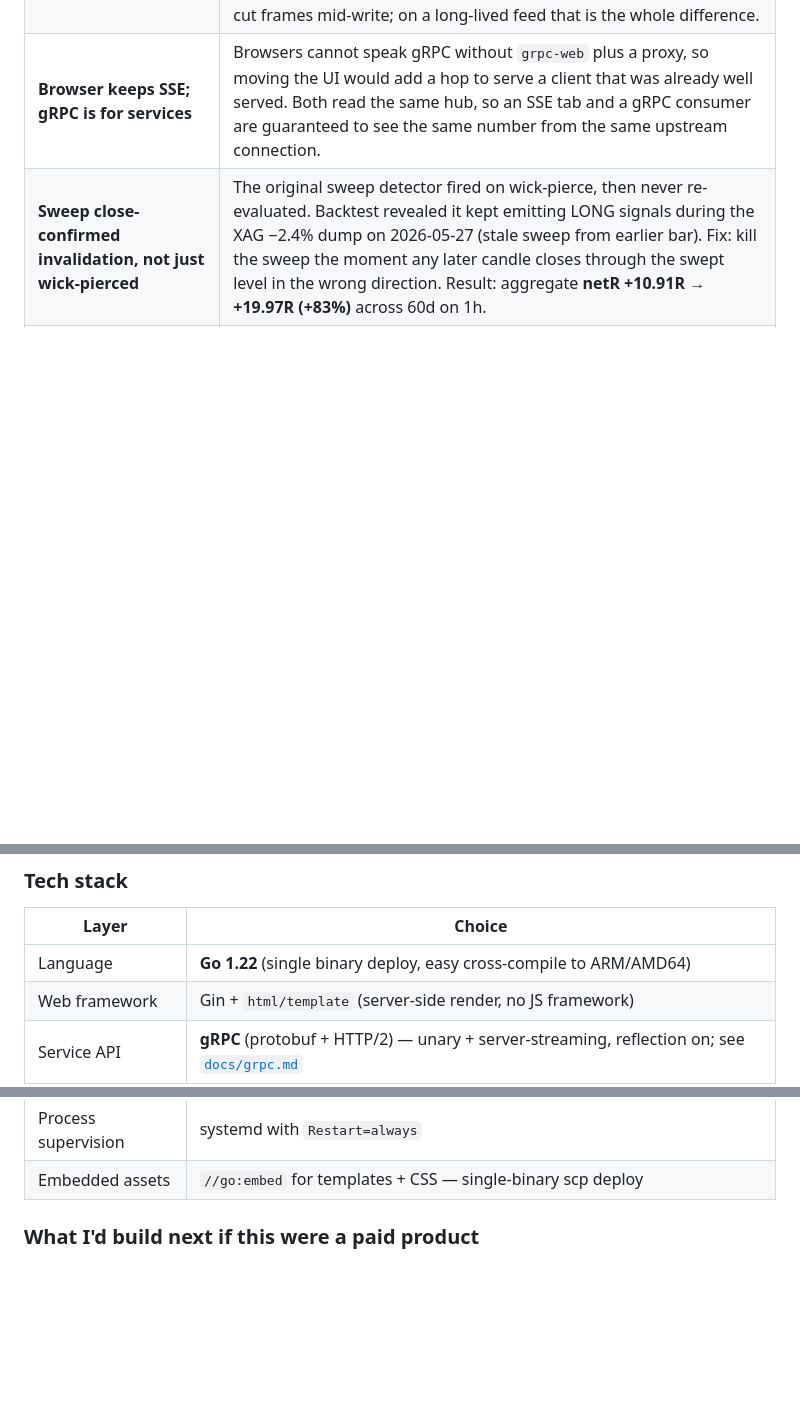
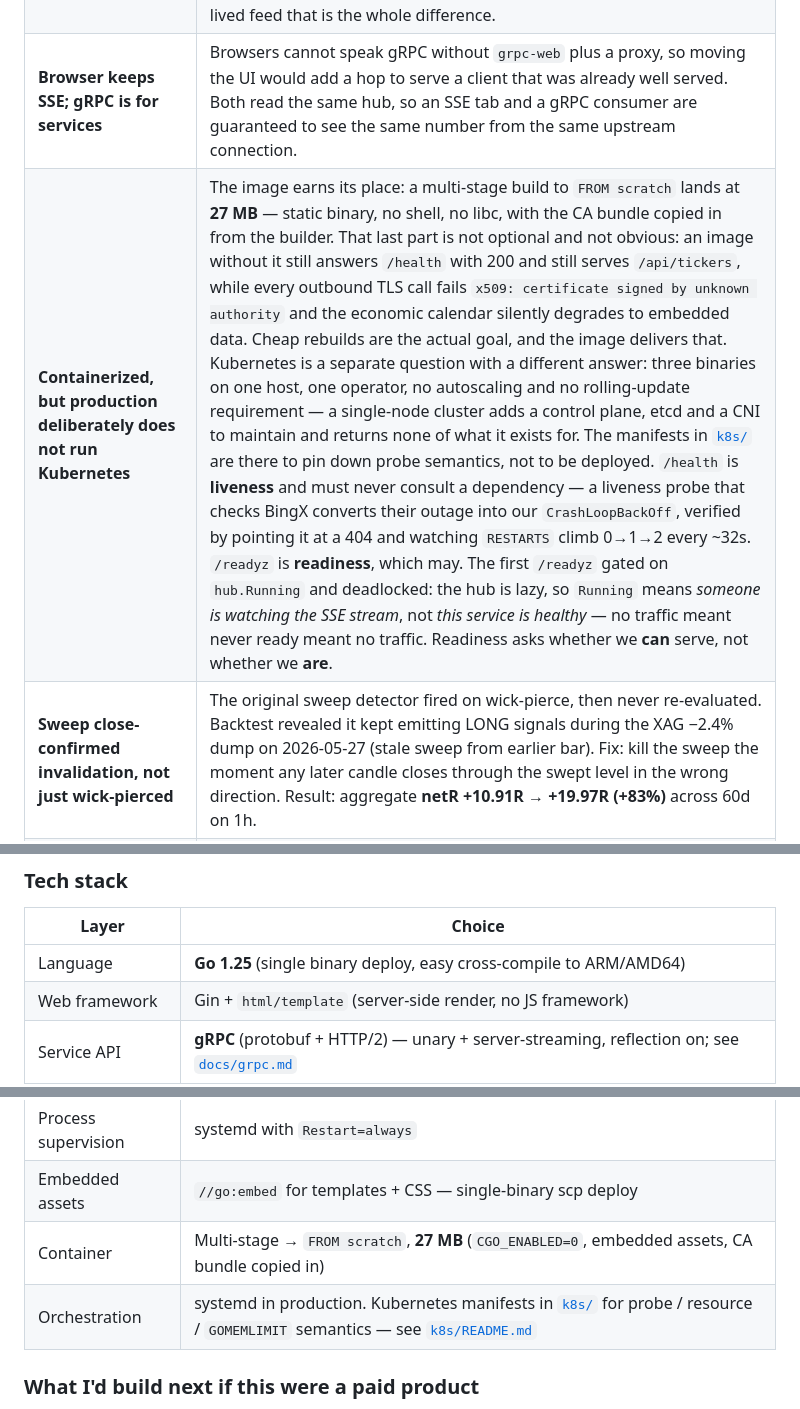
Before and after one commit to henry190927/trading-bot, a Markdown page: README.md, 3 parts joined by grey strips. GitHub-like rendering; blank space fills up the shorter version.

Commit message:
docs: README catches up with the container work, and two stale numbers
Adds the containerization tradeoff to the decisions table: why the 27MB
scratch image is worth having (cheap rebuilds, and the CA-bundle line that
is neither optional nor obvious — without it /health still answers 200
while every outbound TLS call fails x509), and why production still does
not run Kubernetes. The k8s/ manifests pin down probe semantics rather than
being a deployment: liveness must not consult a dependency, readiness may,
and the first /readyz deadlocked by gating on a lazily started hub.

Tech stack gains Container and Orchestration rows pointing at k8s/README.md.

Also: the package count said 31 pkg / 47k lines / 62 test files, which was
true some commits ago — it is 62 / 55k / 78 now. Language said Go 1.22;
go.mod says 1.25.5.

Co-Authored-By: Claude Opus 5 <noreply@anthropic.com>

```diff
--- a/README.md
+++ b/README.md
@@ -83,6 +83,7 @@ These are the choices that came out of building, breaking, and fixing the system
 | **gRPC server lives *inside* `cmd/web`, not its own binary** | `tickerHub` owns the single BingX mark-price websocket **per process**. A separate `cmd/grpc` could not attach to it — it would open a second websocket and a second REST poller, so "what is BTC right now" would have two answers that drift. "Reuse the hub" and "separate process" are mutually exclusive here, so the gRPC listener is opt-in via `GRPC_BIND` inside the web process (unset = no listener, no signal handler, zero behavior change). gRPC is a second **transport**, not a second data path. |
 | **`Drain()` before `GracefulStop()`, not `GracefulStop()` alone** | `GracefulStop` waits for in-flight RPCs to finish — but `StreamMarkPrices` only ends when the *client* leaves, so one healthy subscriber blocks shutdown **forever**. Two phases instead: close a drain channel so every stream returns `UNAVAILABLE` (the code gRPC clients retry on), then `GracefulStop` to flush in-flight unaries and GOAWAY. Still bounded at 15s then hard `Stop()` — a shutdown that can hang is one systemd will `SIGKILL` anyway. `Stop()` alone would cut frames mid-write; on a long-lived feed that is the whole difference. |
 | **Browser keeps SSE; gRPC is for services** | Browsers cannot speak gRPC without `grpc-web` plus a proxy, so moving the UI would add a hop to serve a client that was already well served. Both read the same hub, so an SSE tab and a gRPC consumer are guaranteed to see the same number from the same upstream connection. |
+| **Containerized, but production deliberately does not run Kubernetes** | The image earns its place: a multi-stage build to `FROM scratch` lands at **27 MB** — static binary, no shell, no libc, with the CA bundle copied in from the builder. That last part is not optional and not obvious: an image without it still answers `/health` with 200 and still serves `/api/tickers`, while every outbound TLS call fails `x509: certificate signed by unknown authority` and the economic calendar silently degrades to embedded data. Cheap rebuilds are the actual goal, and the image delivers that. Kubernetes is a separate question with a different answer: three binaries on one host, one operator, no autoscaling and no rolling-update requirement — a single-node cluster adds a control plane, etcd and a CNI to maintain and returns none of what it exists for. The manifests in [`k8s/`](k8s/) are there to pin down probe semantics, not to be deployed. `/health` is **liveness** and must never consult a dependency — a liveness probe that checks BingX converts their outage into our `CrashLoopBackOff`, verified by pointing it at a 404 and watching `RESTARTS` climb 0→1→2 every ~32s. `/readyz` is **readiness**, which may. The first `/readyz` gated on `hub.Running` and deadlocked: the hub is lazy, so `Running` means *someone is watching the SSE stream*, not *this service is healthy* — no traffic meant never ready meant no traffic. Readiness asks whether we **can** serve, not whether we **are**. |
 | **Sweep close-confirmed invalidation, not just wick-pierced** | The original sweep detector fired on wick-pierce, then never re-evaluated. Backtest revealed it kept emitting LONG signals during the XAG −2.4% dump on 2026-05-27 (stale sweep from earlier bar). Fix: kill the sweep the moment any later candle closes through the swept level in the wrong direction. Result: aggregate **netR +10.91R → +19.97R (+83%)** across 60d on 1h. |
 | **HVN / Volume Profile as display-only, NOT a vote** | Intuition said "trade with the chip zone" — but backtest showed enforcing HVN as a confluence vote dropped net edge by diluting score thresholds with marginal setups (BTC −1R, Silver −5.8R). Kept HVN computed and surfaced as `·` lines for trader judgment; engine doesn't vote on it. The discipline of "let the backtest decide" beat the discipline of "trust the intuition." |
 | **MTF bias filter behind an opt-in flag (`-bias`)** | Same story: backtest showed enforcing higher-TF MACD direction hurt ETH mean-reversion edge (+6.5R → −2.4R). Made it opt-in for experimentation rather than removing it entirely — preserves the ability to A/B with future data. |
@@ -114,7 +115,7 @@ These are the choices that came out of building, breaking, and fixing the system
 
 | Layer | Choice |
 |---|---|
-| Language | **Go 1.22** (single binary deploy, easy cross-compile to ARM/AMD64) |
+| Language | **Go 1.25** (single binary deploy, easy cross-compile to ARM/AMD64) |
 | Web framework | Gin + `html/template` (server-side render, no JS framework) |
 | Service API | **gRPC** (protobuf + HTTP/2) — unary + server-streaming, reflection on; see [`docs/grpc.md`](docs/grpc.md) |
 | Persistence | CSV (auto-migrated v1→v9, 30 cols) |
@@ -124,6 +125,8 @@ These are the choices that came out of building, breaking, and fixing the system
 | Hosting | Oracle Cloud Always Free (~$0/mo forever) |
 | Process supervision | systemd with `Restart=always` |
 | Embedded assets | `//go:embed` for templates + CSS — single-binary scp deploy |
+| Container | Multi-stage → `FROM scratch`, **27 MB** (`CGO_ENABLED=0`, embedded assets, CA bundle copied in) |
+| Orchestration | systemd in production. Kubernetes manifests in [`k8s/`](k8s/) for probe / resource / `GOMEMLIMIT` semantics — see [`k8s/README.md`](k8s/README.md) |
 
 ### What I'd build next if this were a paid product
 
```
Also changed, not shown: other parts of README.md (+1 -1 lines).
